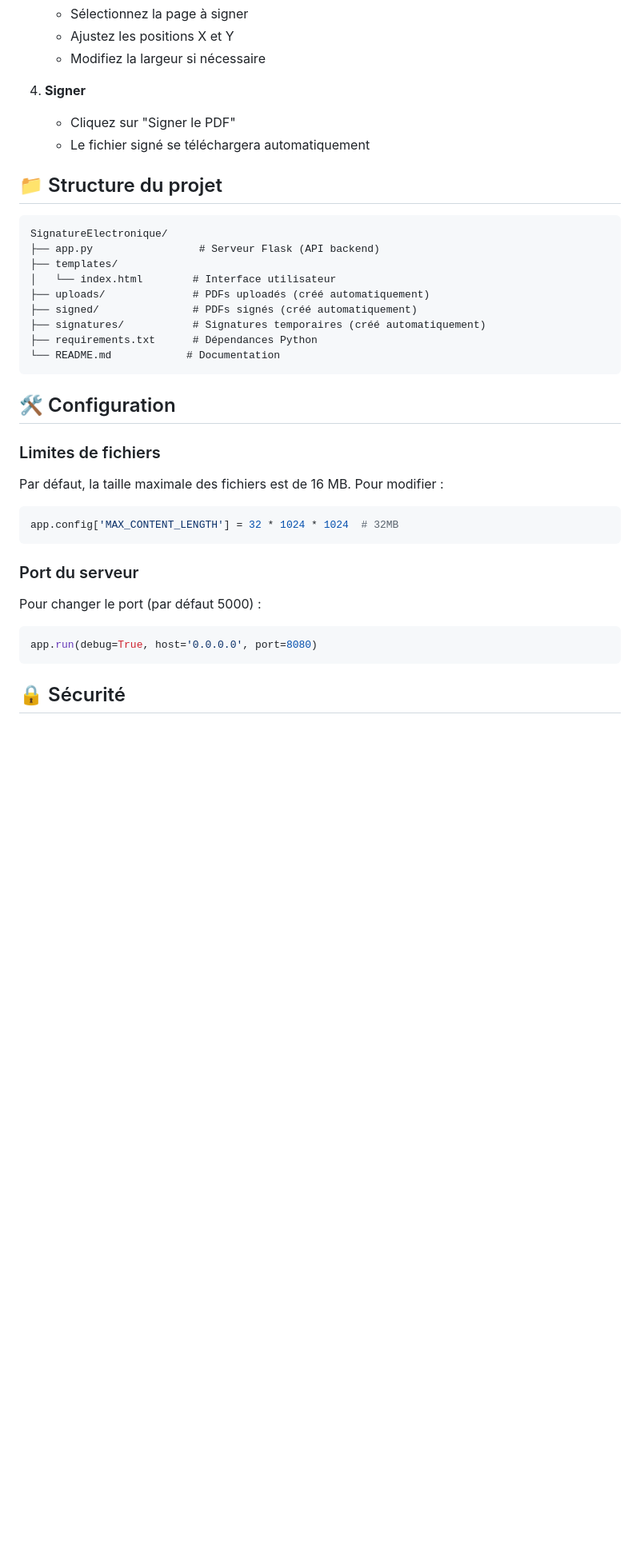
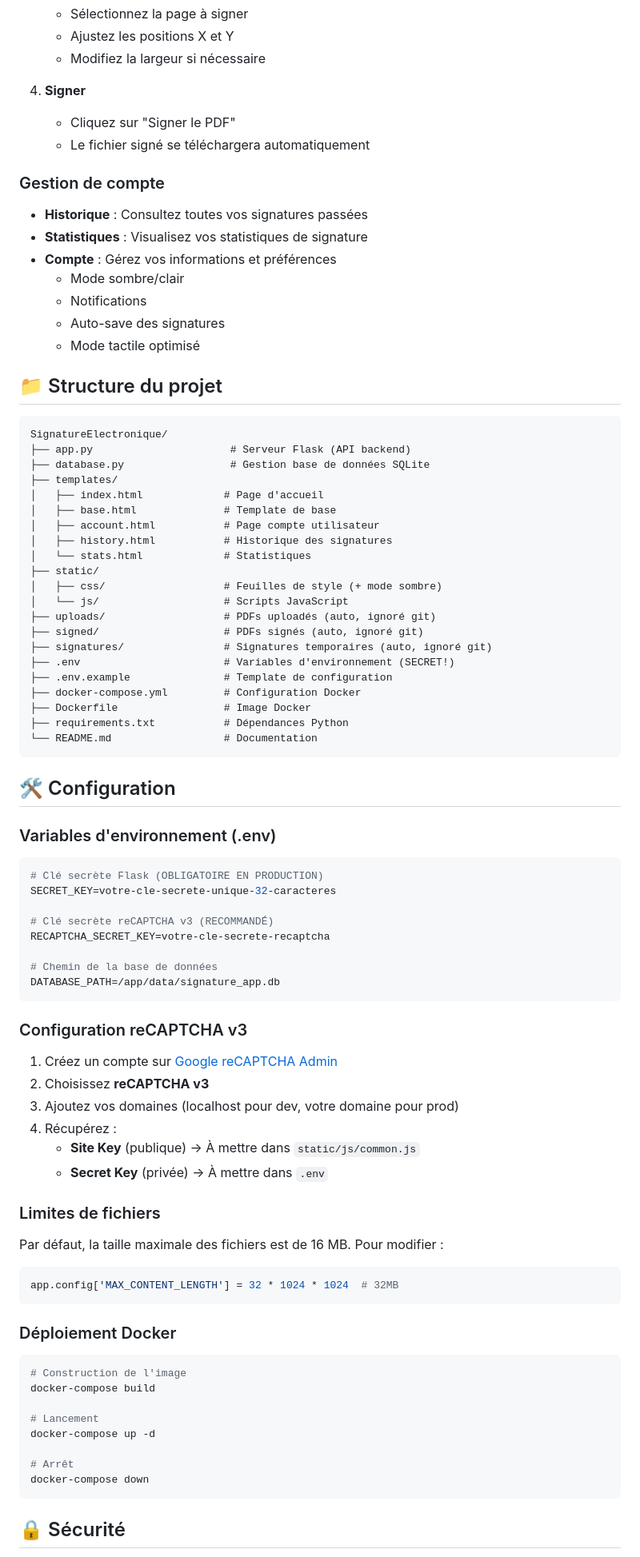
Before and after one commit to Taaazzz-prog/SignatureElectronique, a Markdown page: README.md, the part around the change printed below. Shown: that part at 80% size. Drawn GitHub-style; blank space fills up the shorter version.

Commit message:
Mise à jour du README avec les nouvelles fonctionnalités de sécurité

````diff
--- a/README.md
+++ b/README.md
@@ -77,21 +113,64 @@ http://localhost:5000
    - Cliquez sur "Signer le PDF"
    - Le fichier signé se téléchargera automatiquement
 
+### Gestion de compte
+- **Historique** : Consultez toutes vos signatures passées
+- **Statistiques** : Visualisez vos statistiques de signature
+- **Compte** : Gérez vos informations et préférences
+  - Mode sombre/clair
+  - Notifications
+  - Auto-save des signatures
+  - Mode tactile optimisé
+
 ## 📁 Structure du projet
 
 ```
 SignatureElectronique/
-├── app.py                 # Serveur Flask (API backend)
+├── app.py                      # Serveur Flask (API backend)
+├── database.py                 # Gestion base de données SQLite
 ├── templates/
-│   └── index.html        # Interface utilisateur
-├── uploads/              # PDFs uploadés (créé automatiquement)
-├── signed/               # PDFs signés (créé automatiquement)
-├── signatures/           # Signatures temporaires (créé automatiquement)
-├── requirements.txt      # Dépendances Python
-└── README.md            # Documentation
+│   ├── index.html             # Page d'accueil
+│   ├── base.html              # Template de base
+│   ├── account.html           # Page compte utilisateur
+│   ├── history.html           # Historique des signatures
+│   └── stats.html             # Statistiques
+├── static/
+│   ├── css/                   # Feuilles de style (+ mode sombre)
+│   └── js/                    # Scripts JavaScript
+├── uploads/                   # PDFs uploadés (auto, ignoré git)
+├── signed/                    # PDFs signés (auto, ignoré git)
+├── signatures/                # Signatures temporaires (auto, ignoré git)
+├── .env                       # Variables d'environnement (SECRET!)
+├── .env.example               # Template de configuration
+├── docker-compose.yml         # Configuration Docker
+├── Dockerfile                 # Image Docker
+├── requirements.txt           # Dépendances Python
+└── README.md                  # Documentation
 ```
 
 ## 🛠️ Configuration
+
+### Variables d'environnement (.env)
+
+```bash
+# Clé secrète Flask (OBLIGATOIRE EN PRODUCTION)
+SECRET_KEY=votre-cle-secrete-unique-32-caracteres
+
+# Clé secrète reCAPTCHA v3 (RECOMMANDÉ)
+RECAPTCHA_SECRET_KEY=votre-cle-secrete-recaptcha
+
+# Chemin de la base de données
+DATABASE_PATH=/app/data/signature_app.db
+```
+
+### Configuration reCAPTCHA v3
+
+1. Créez un compte sur [Google reCAPTCHA Admin](https://www.google.com/recaptcha/admin/create)
+2. Choisissez **reCAPTCHA v3**
+3. Ajoutez vos domaines (localhost pour dev, votre domaine pour prod)
+4. Récupérez :
+   - **Site Key** (publique) → À mettre dans `static/js/common.js`
+   - **Secret Key** (privée) → À mettre dans `.env`
 
 ### Limites de fichiers
 Par défaut, la taille maximale des fichiers est de 16 MB. Pour modifier :
@@ -99,10 +178,17 @@ Par défaut, la taille maximale des fichiers est de 16 MB. Pour modifier :
 app.config['MAX_CONTENT_LENGTH'] = 32 * 1024 * 1024  # 32MB
 ```
 
-### Port du serveur
-Pour changer le port (par défaut 5000) :
-```python
-app.run(debug=True, host='0.0.0.0', port=8080)
+### Déploiement Docker
+
+```bash
+# Construction de l'image
+docker-compose build
+
+# Lancement
+docker-compose up -d
+
+# Arrêt
+docker-compose down
 ```
 
 ## 🔒 Sécurité
````
Also changed, not shown: other parts of README.md (+67 -12 lines).
